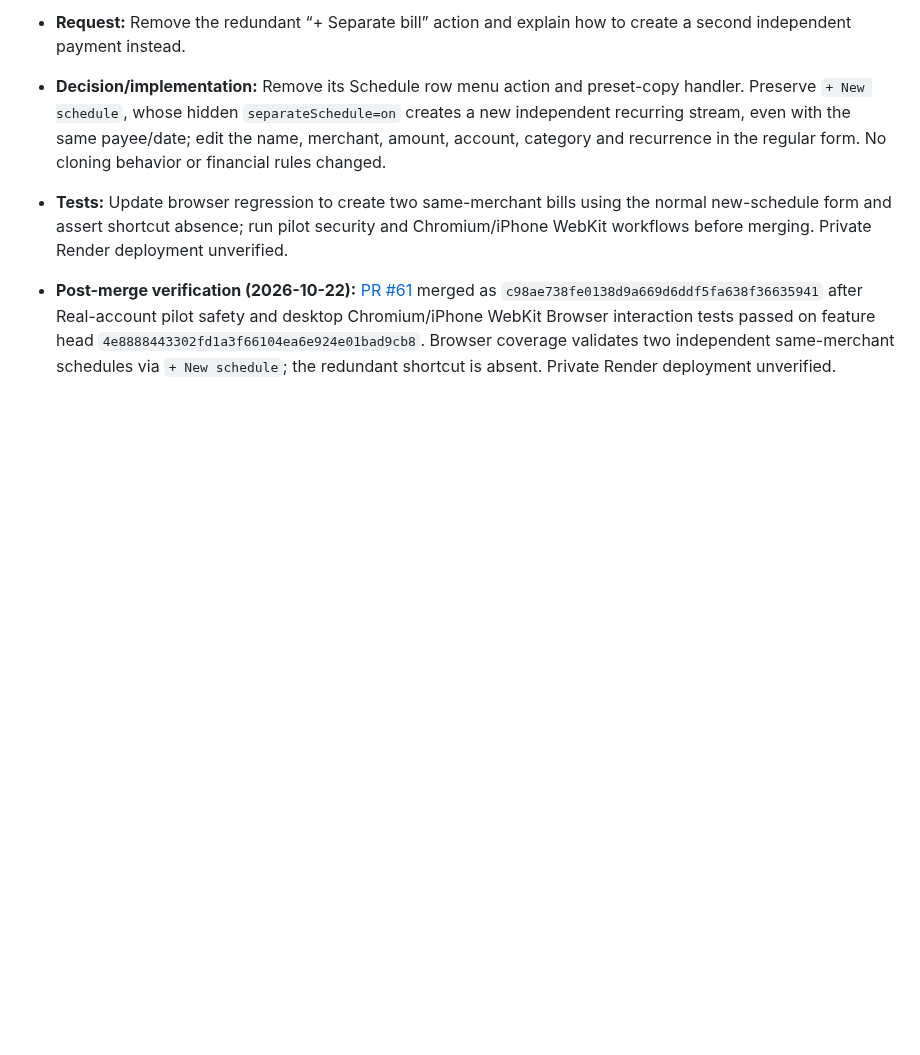
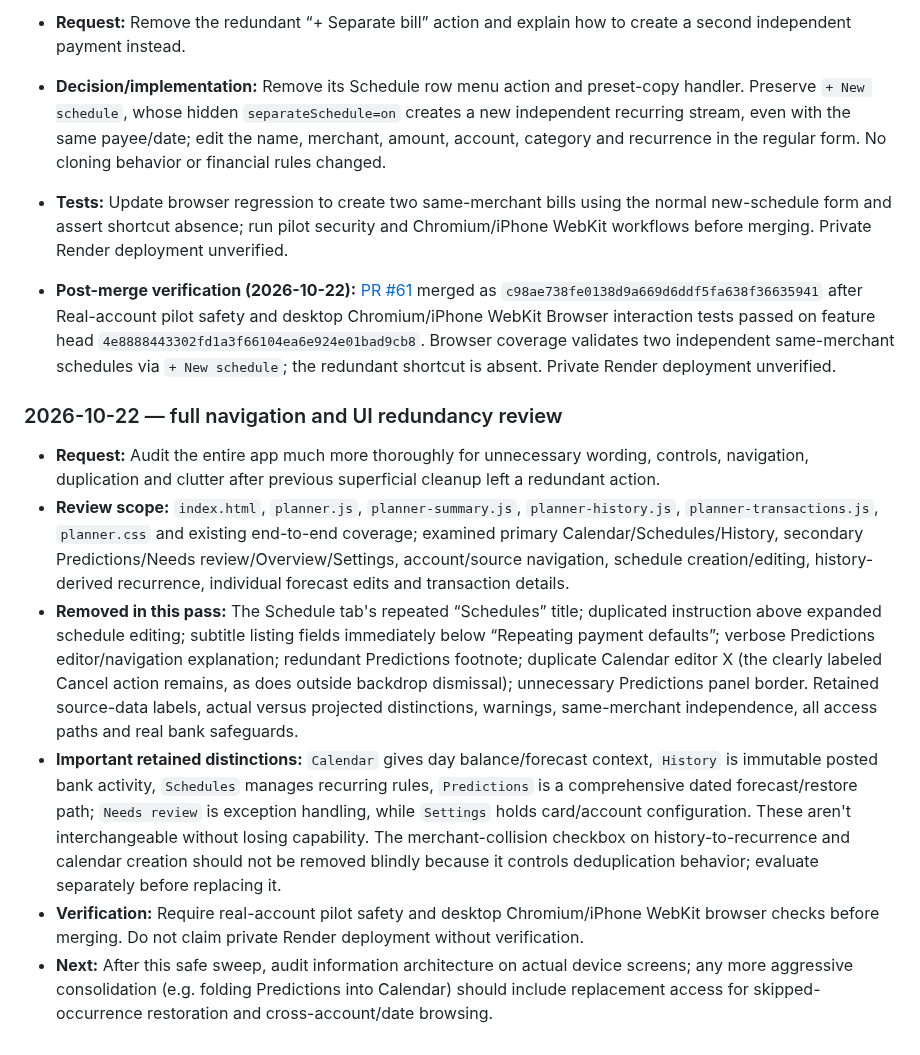
Before and after one commit to markbobthomas/household-ledger, a Markdown page: PROJECT_LEDGER.md, the part around the change. Drawn GitHub-style; blank space fills up the shorter version.

Commit message:
docs: comprehensive UI navigation audit findings and safe removals

```diff
--- a/PROJECT_LEDGER.md
+++ b/PROJECT_LEDGER.md
@@ -284,3 +284,12 @@ Use: **date — goal; decision; changes (or “no code change”); PR/commit; ch
 - **Tests:** Update browser regression to create two same-merchant bills using the normal new-schedule form and assert shortcut absence; run pilot security and Chromium/iPhone WebKit workflows before merging. Private Render deployment unverified.
 
 - **Post-merge verification (2026-10-22):** [PR #61](https://github.com/markbobthomas/household-ledger/pull/61) merged as `c98ae738fe0138d9a669d6ddf5fa638f36635941` after Real-account pilot safety and desktop Chromium/iPhone WebKit Browser interaction tests passed on feature head `4e8888443302fd1a3f66104ea6e924e01bad9cb8`. Browser coverage validates two independent same-merchant schedules via `+ New schedule`; the redundant shortcut is absent. Private Render deployment unverified.
+
+### 2026-10-22 — full navigation and UI redundancy review
+
+- **Request:** Audit the entire app much more thoroughly for unnecessary wording, controls, navigation, duplication and clutter after previous superficial cleanup left a redundant action.
+- **Review scope:** `index.html`, `planner.js`, `planner-summary.js`, `planner-history.js`, `planner-transactions.js`, `planner.css` and existing end-to-end coverage; examined primary Calendar/Schedules/History, secondary Predictions/Needs review/Overview/Settings, account/source navigation, schedule creation/editing, history-derived recurrence, individual forecast edits and transaction details.
+- **Removed in this pass:** The Schedule tab's repeated “Schedules” title; duplicated instruction above expanded schedule editing; subtitle listing fields immediately below “Repeating payment defaults”; verbose Predictions editor/navigation explanation; redundant Predictions footnote; duplicate Calendar editor X (the clearly labeled Cancel action remains, as does outside backdrop dismissal); unnecessary Predictions panel border. Retained source-data labels, actual versus projected distinctions, warnings, same-merchant independence, all access paths and real bank safeguards.
+- **Important retained distinctions:** `Calendar` gives day balance/forecast context, `History` is immutable posted bank activity, `Schedules` manages recurring rules, `Predictions` is a comprehensive dated forecast/restore path; `Needs review` is exception handling, while `Settings` holds card/account configuration. These aren't interchangeable without losing capability. The merchant-collision checkbox on history-to-recurrence and calendar creation should not be removed blindly because it controls deduplication behavior; evaluate separately before replacing it.
+- **Verification:** Require real-account pilot safety and desktop Chromium/iPhone WebKit browser checks before merging. Do not claim private Render deployment without verification.
+- **Next:** After this safe sweep, audit information architecture on actual device screens; any more aggressive consolidation (e.g. folding Predictions into Calendar) should include replacement access for skipped-occurrence restoration and cross-account/date browsing.
```
